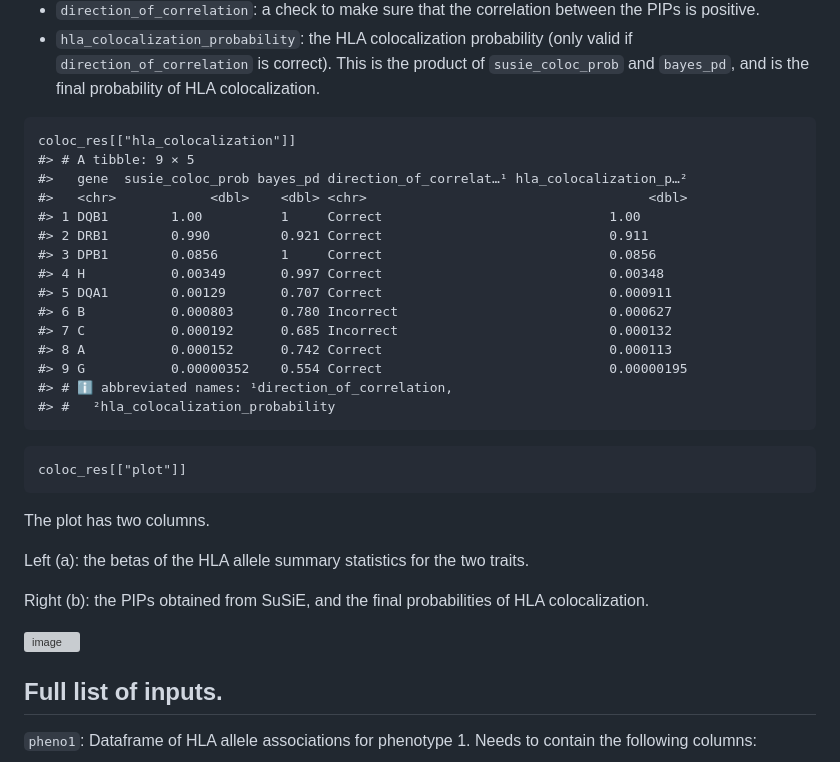
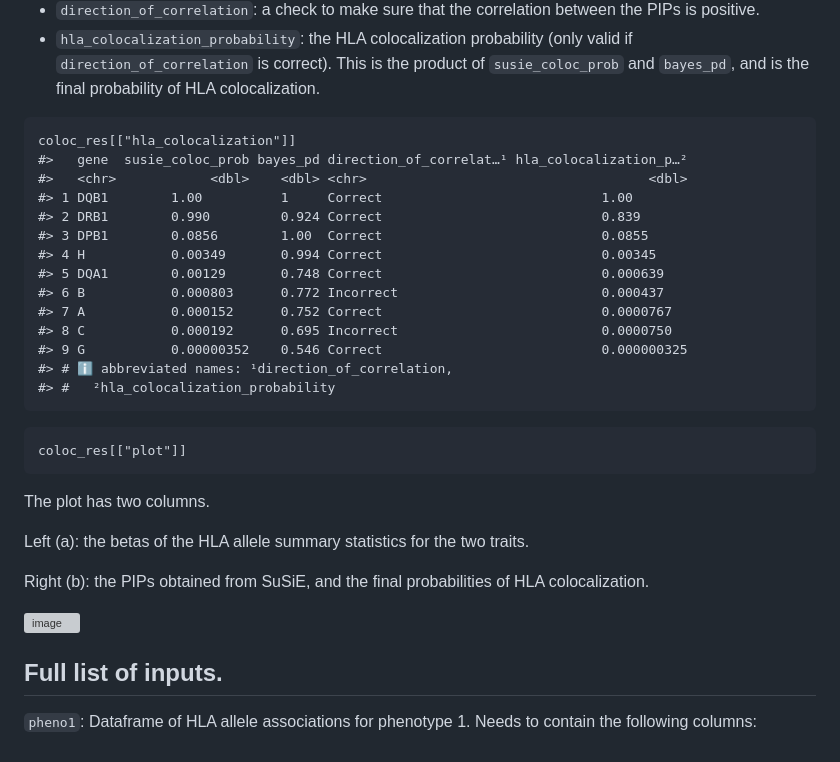
Before and after one commit to DrGBL/hlacoloc, a Markdown page: README.md, the part around the change printed below. Rendered like a GitHub page; grey boxes are pictures that could not be loaded.

````diff
--- a/README.md
+++ b/README.md
@@ -102,18 +102,17 @@ The colocalization table includes 5 columns
 
 ```{r, fig.width = 8.5, fig.height = 11}
 coloc_res[["hla_colocalization"]]
-#> # A tibble: 9 × 5
 #>   gene  susie_coloc_prob bayes_pd direction_of_correlat…¹ hla_colocalization_p…²
 #>   <chr>            <dbl>    <dbl> <chr>                                    <dbl>
-#> 1 DQB1        1.00          1     Correct                             1.00
-#> 2 DRB1        0.990         0.921 Correct                             0.911
-#> 3 DPB1        0.0856        1     Correct                             0.0856
-#> 4 H           0.00349       0.997 Correct                             0.00348
-#> 5 DQA1        0.00129       0.707 Correct                             0.000911
-#> 6 B           0.000803      0.780 Incorrect                           0.000627
-#> 7 C           0.000192      0.685 Incorrect                           0.000132
-#> 8 A           0.000152      0.742 Correct                             0.000113
-#> 9 G           0.00000352    0.554 Correct                             0.00000195
+#> 1 DQB1        1.00          1     Correct                            1.00
+#> 2 DRB1        0.990         0.924 Correct                            0.839
+#> 3 DPB1        0.0856        1.00  Correct                            0.0855
+#> 4 H           0.00349       0.994 Correct                            0.00345
+#> 5 DQA1        0.00129       0.748 Correct                            0.000639
+#> 6 B           0.000803      0.772 Incorrect                          0.000437
+#> 7 A           0.000152      0.752 Correct                            0.0000767
+#> 8 C           0.000192      0.695 Incorrect                          0.0000750
+#> 9 G           0.00000352    0.546 Correct                            0.000000325
 #> # ℹ abbreviated names: ¹direction_of_correlation,
 #> #   ²hla_colocalization_probability
 ```
````
Also changed, not shown: other parts of README.md (+1 -1 lines).
